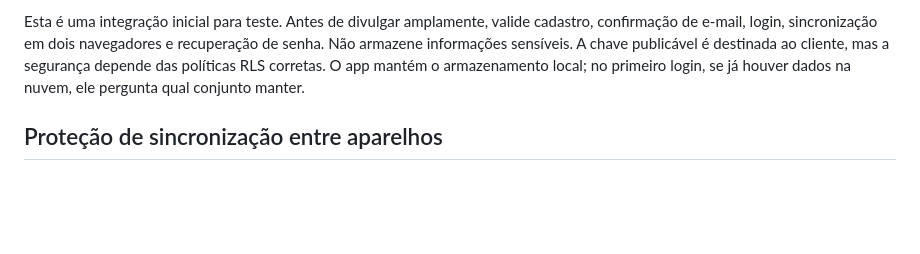
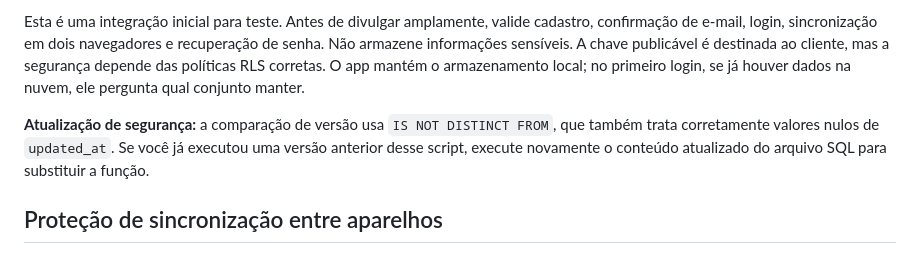
Before and after one commit to lyaamiranda-lab/projeto-ativa, a Markdown page: README.md, the part around the change. Drawn GitHub-style; blank space fills up the shorter version.

Commit message:
Documentar atualização da comparação de versão SQL

```diff
--- a/README.md
+++ b/README.md
@@ -53,6 +53,8 @@ Depois de validar com um pequeno grupo, implementar autenticação e banco de da
 
 Esta é uma integração inicial para teste. Antes de divulgar amplamente, valide cadastro, confirmação de e-mail, login, sincronização em dois navegadores e recuperação de senha. Não armazene informações sensíveis. A chave publicável é destinada ao cliente, mas a segurança depende das políticas RLS corretas. O app mantém o armazenamento local; no primeiro login, se já houver dados na nuvem, ele pergunta qual conjunto manter.
 
+**Atualização de segurança:** a comparação de versão usa `IS NOT DISTINCT FROM`, que também trata corretamente valores nulos de `updated_at`. Se você já executou uma versão anterior desse script, execute novamente o conteúdo atualizado do arquivo SQL para substituir a função.
+
 ## Proteção de sincronização entre aparelhos
 
 Foi preparado o script `supabase/migrations/20261112_protected_sync.sql`, que cria a função `save_user_app_data`. Ela só atualiza o registro se a versão no banco ainda for a mesma que o aparelho leu, evitando sobrescrever silenciosamente alterações feitas em outro aparelho.
```
